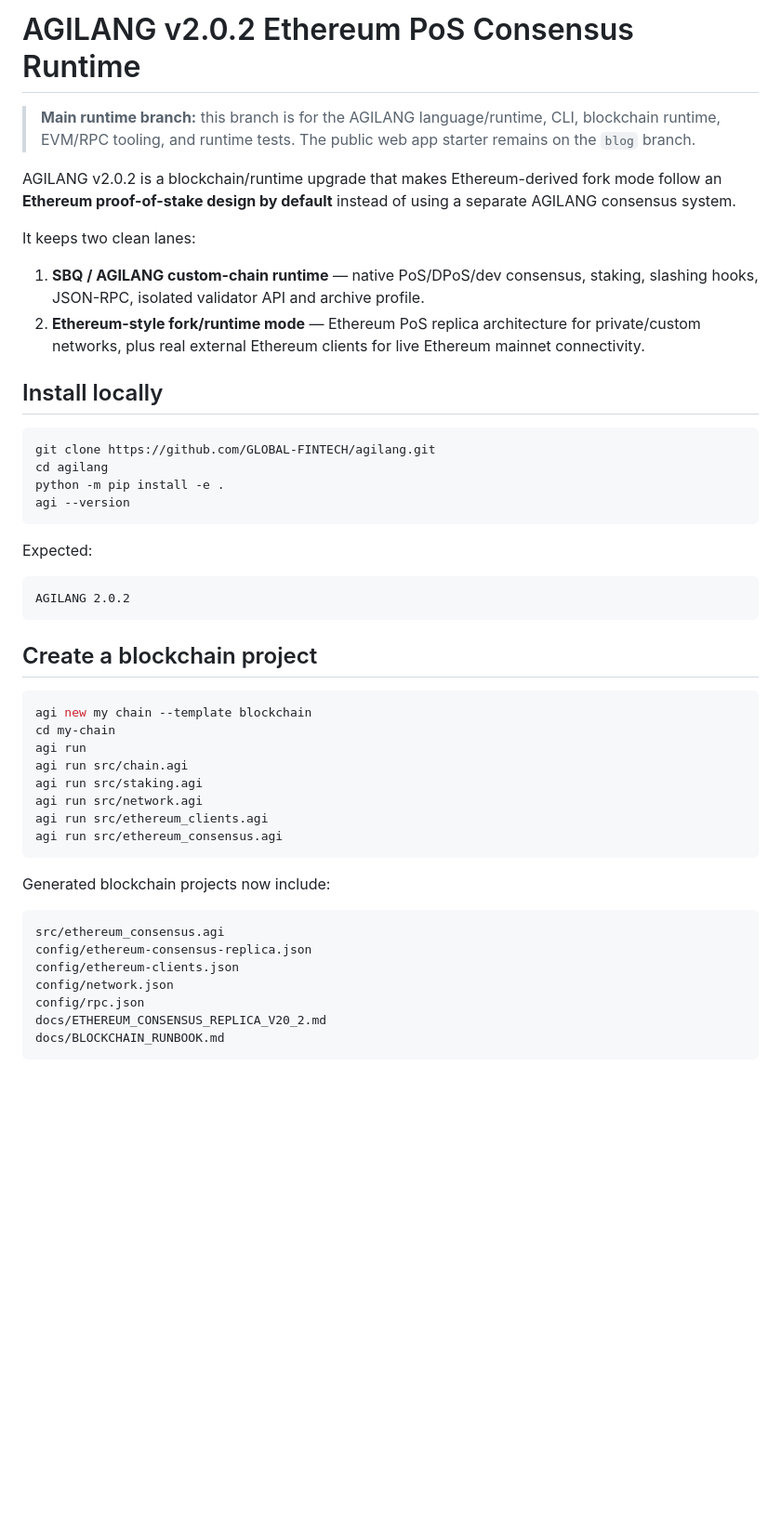
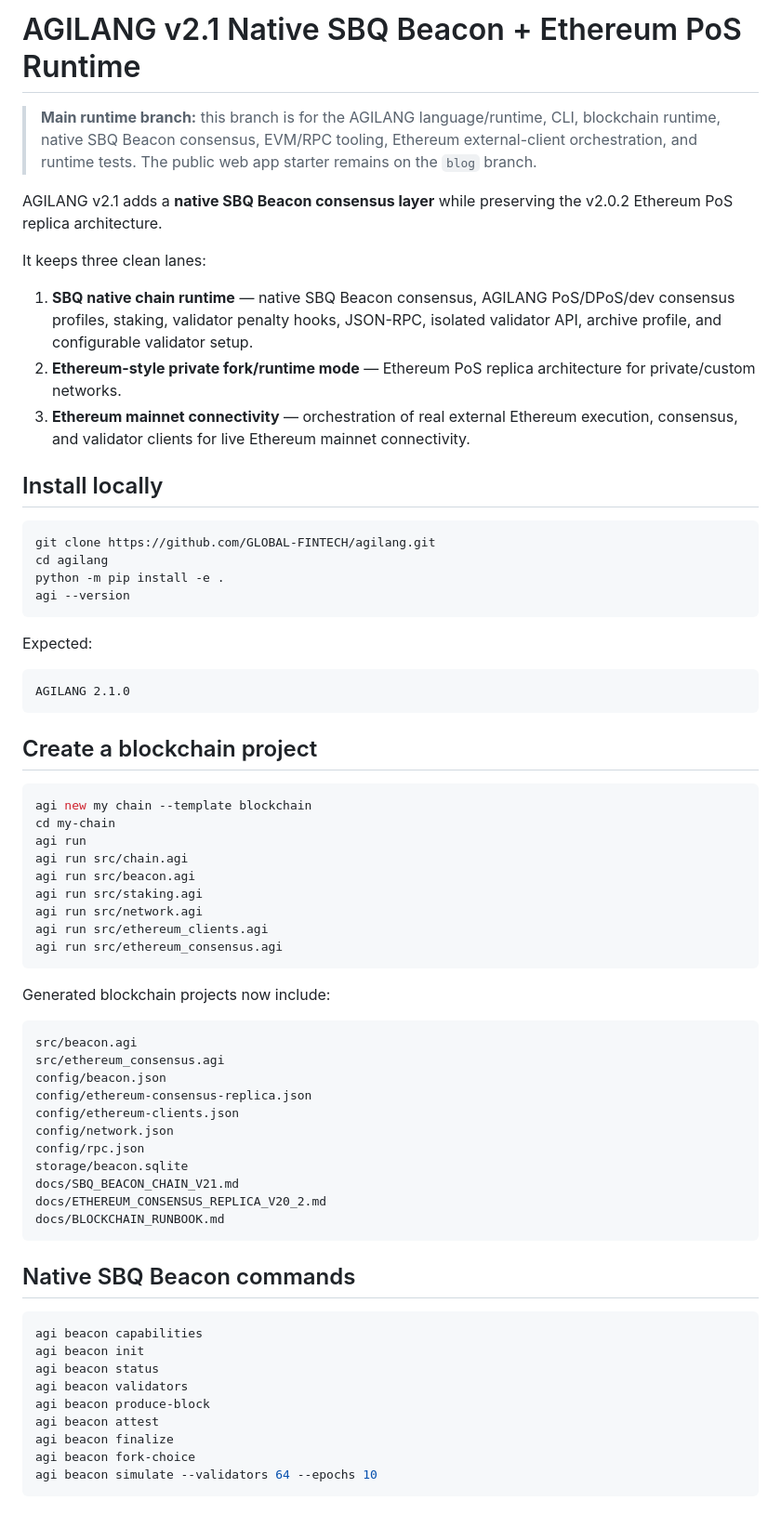
Before and after one commit to GLOBAL-FINTECH/agilang, a Markdown page: README.md, the part around one of its changes. Shown at 93% size. Drawn GitHub-style; blank space fills up the shorter version.

Commit message:
docs(readme): document AGILANG v2.1 native beacon runtime

````diff
--- a/README.md
+++ b/README.md
@@ -1,13 +1,14 @@
-# AGILANG v2.0.2 Ethereum PoS  Consensus Runtime
+# AGILANG v2.1 Native SBQ Beacon + Ethereum PoS Runtime
 
-> **Main runtime branch:** this branch is for the AGILANG language/runtime, CLI, blockchain runtime, EVM/RPC tooling, and runtime tests. The public web app starter remains on the `blog` branch.
+> **Main runtime branch:** this branch is for the AGILANG language/runtime, CLI, blockchain runtime, native SBQ Beacon consensus, EVM/RPC tooling, Ethereum external-client orchestration, and runtime tests. The public web app starter remains on the `blog` branch.
 
-AGILANG v2.0.2 is a blockchain/runtime upgrade that makes Ethereum-derived fork mode follow an **Ethereum proof-of-stake  design by default** instead of using a separate AGILANG consensus system.
+AGILANG v2.1 adds a **native SBQ Beacon consensus layer** while preserving the v2.0.2 Ethereum PoS replica architecture.
 
-It keeps two clean lanes:
+It keeps three clean lanes:
 
-1. **SBQ / AGILANG custom-chain runtime** — native PoS/DPoS/dev consensus, staking, slashing hooks, JSON-RPC, isolated validator API and archive profile.
-2. **Ethereum-style fork/runtime mode** — Ethereum PoS replica architecture for private/custom networks, plus real external Ethereum clients for live Ethereum mainnet connectivity.
+1. **SBQ native chain runtime** — native SBQ Beacon consensus, AGILANG PoS/DPoS/dev consensus profiles, staking, validator penalty hooks, JSON-RPC, isolated validator API, archive profile, and configurable validator setup.
+2. **Ethereum-style private fork/runtime mode** — Ethereum PoS replica architecture for private/custom networks.
+3. **Ethereum mainnet connectivity** — orchestration of real external Ethereum execution, consensus, and validator clients for live Ethereum mainnet connectivity.
 
 ## Install locally
 
@@ -21,7 +22,7 @@ agi --version
 Expected:
 
 ```text
-AGILANG 2.0.2
+AGILANG 2.1.0
 ```
 
 ## Create a blockchain project
@@ -31,6 +32,7 @@ agi new my chain --template blockchain
 cd my-chain
 agi run
 agi run src/chain.agi
+agi run src/beacon.agi
 agi run src/staking.agi
 agi run src/network.agi
 agi run src/ethereum_clients.agi
@@ -40,11 +42,30 @@ agi run src/ethereum_consensus.agi
 Generated blockchain projects now include:
 
 ```text
+src/beacon.agi
 src/ethereum_consensus.agi
+config/beacon.json
 config/ethereum-consensus-replica.json
 config/ethereum-clients.json
 config/network.json
 config/rpc.json
+storage/beacon.sqlite
+docs/SBQ_BEACON_CHAIN_V21.md
 docs/ETHEREUM_CONSENSUS_REPLICA_V20_2.md
 docs/BLOCKCHAIN_RUNBOOK.md
 ```
+
+## Native SBQ Beacon commands
+
+```bash
+agi beacon capabilities
+agi beacon init
+agi beacon status
+agi beacon validators
+agi beacon produce-block
+agi beacon attest
+agi beacon finalize
+agi beacon fork-choice
+agi beacon simulate --validators 64 --epochs 10
+```
+
````
Also changed, not shown: other parts of README.md (+20 -48 lines).
